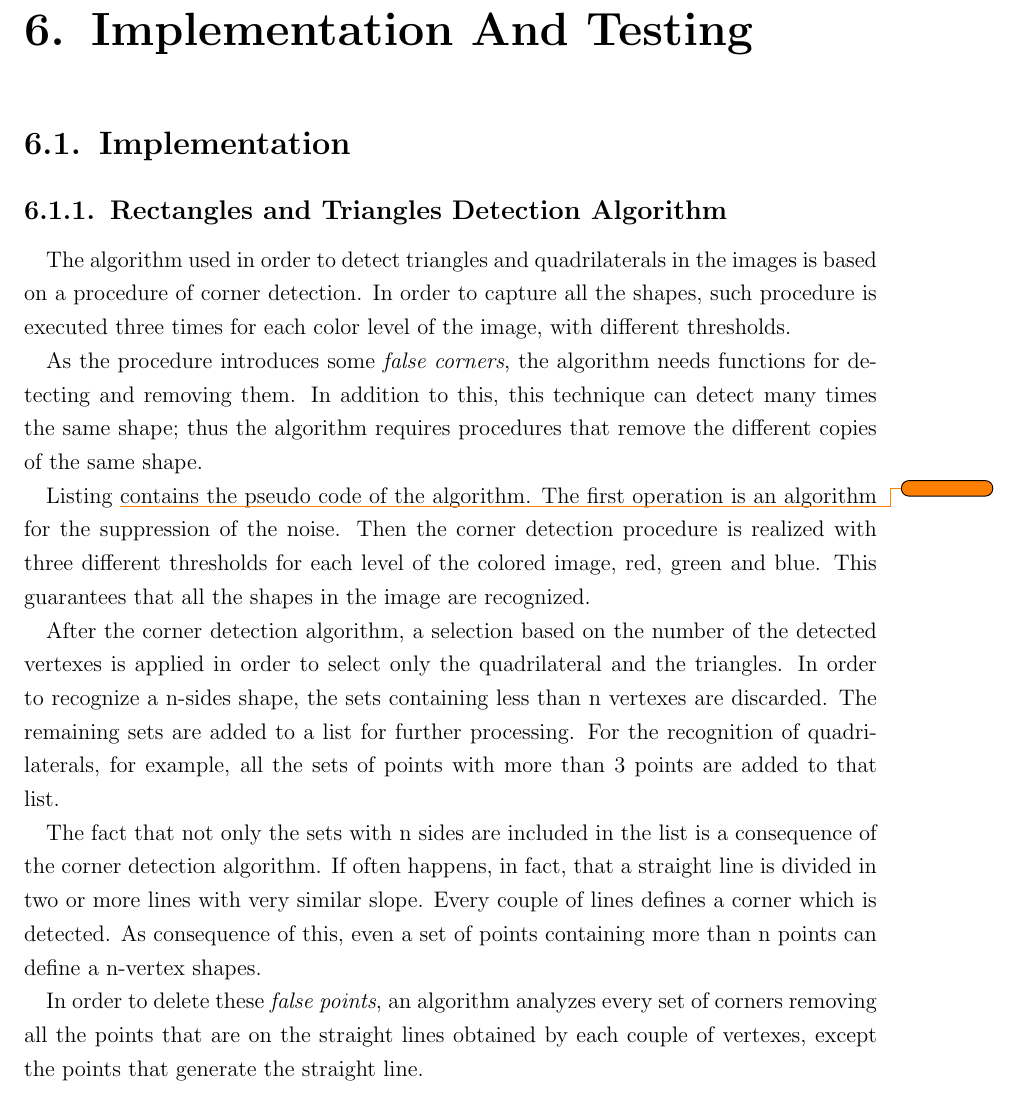
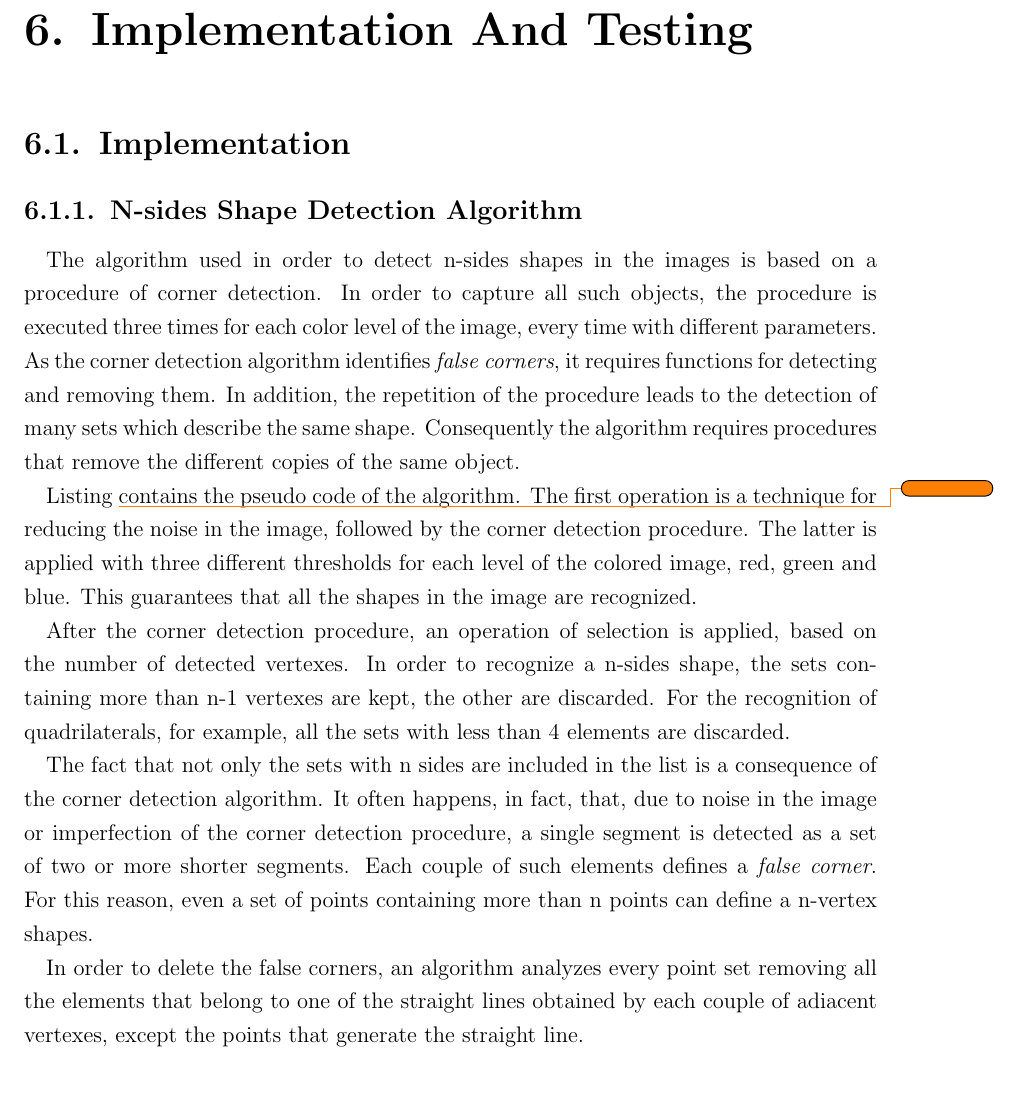
Before and after one commit to bonfa/tesi, a LaTeX thesis (francesco/thesis.tex, which reads francesco/chapters/chap_06_implementation_and_testing.tex): part of page 40 of 51, cut so that both start at the same text, the shorter picture padded with empty space. Compiled offline with pdfLaTeX; an older LaTeX class or package is replaced by its successor.

Commit message:
correzioni al capitolo 6

```diff
--- a/francesco/chapters/chap_06_implementation_and_testing.tex
+++ b/francesco/chapters/chap_06_implementation_and_testing.tex
@@ -2,26 +2,34 @@
 
 	\section{Implementation}
 
-		\subsection{Rectangles and Triangles Detection Algorithm}
-		The algorithm used in order to detect triangles and quadrilaterals in the images is based on a procedure of corner detection.
-		In order to capture all the shapes, such procedure is executed three times for each color level of the image, with different thresholds.
+		\subsection{N-sides Shape Detection Algorithm}
+		The algorithm used in order to detect n-sides shapes in the images is based on a procedure of corner detection.
+		In order to capture all such objects, the procedure is executed three times for each color level of the image, every time with different parameters.
+		As the corner detection algorithm identifies \emph{false corners}, it requires functions for detecting and removing them.
+		In addition, the repetition of the procedure leads to the detection of many sets which describe the same shape.
+		Consequently the algorithm requires procedures that remove the different copies of the same object.
 
-		As the procedure introduces some \emph{false corners}, the algorithm needs functions for detecting and removing them.
-		In addition to this, this technique can detect many times the same shape; thus  the algorithm requires procedures that remove the different copies of the same shape.
+
 
 		Listing \todo{} contains the pseudo code of the algorithm.
-		The first operation is an algorithm for the suppression of the noise.
-		Then the corner detection procedure is realized with three different thresholds for each level of the colored image, red, green and blue.
+		The first operation is a technique for reducing the noise in the image, followed by the corner detection procedure.
+		The latter is applied with three different thresholds for each level of the colored image, red, green and blue.
 		This guarantees that all the shapes in the image are recognized.
 
-		After the corner detection algorithm, a selection based on the number of the detected vertexes is applied in order to select only the quadrilateral and the triangles.
-		In order to recognize a n-sides shape, the sets containing less than n vertexes are discarded. The remaining sets are added to a list for further processing.
-		For the recognition of quadrilaterals, for example, all the sets of points with more than 3 points are added to that list.
+
+
+		After the corner detection procedure, an operation of selection is applied, based on the number of detected vertexes.
+		In order to recognize a n-sides shape, the sets containing more than n-1 vertexes are kept, the other are discarded.
+		For the recognition of quadrilaterals, for example, all the sets with less than 4 elements are discarded.
+
+
 
 		The fact that not only the sets with n sides are included in the list is a consequence of the corner detection algorithm.
-		If often happens, in fact, that a straight line is divided in two or more lines with very similar slope. Every couple of lines defines a corner which is detected. As consequence of this, even a set of points containing more than n points can define a n-vertex shapes.
+		It often happens, in fact, that, due to noise in the image or imperfection of the corner detection procedure, a single segment is detected as a set of two or more shorter segments.
+		Each couple of such elements defines a \emph{false corner}.
+		For this reason, even a set of points containing more than n points can define a n-vertex shapes.
 
-		In order to delete these \emph{false points}, an algorithm analyzes every set of corners removing all the points that are on the straight lines obtained by each couple of vertexes, except the points that generate the straight line.
+		In order to delete the false corners, an algorithm analyzes every point set removing all the elements that belong to one of the straight lines obtained by each couple of adiacent vertexes, except the points that generate the straight line.
 
 		After this, another selection based on the number of vertexes is applied. This time all the the sets that not contain n vertexes are removed from the list.
 
```
Also changed, not shown: francesco/thesis.pdf.
